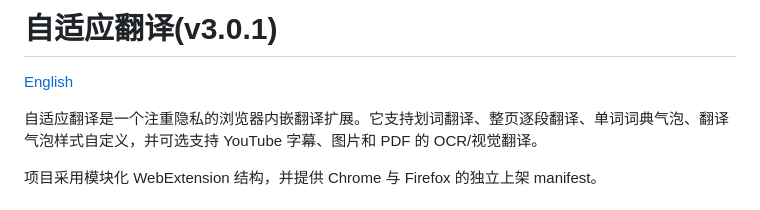
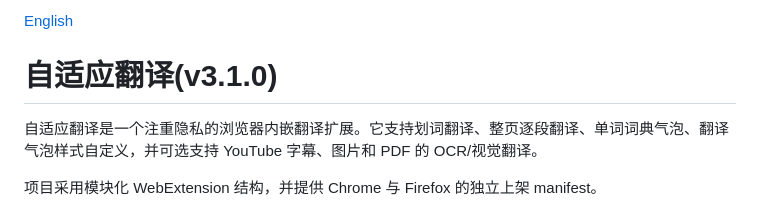
Before and after one commit to LOVAHE/Immersive-Translation, a Markdown page: README-zhcn.md, the part around the change. Drawn GitHub-style.

Commit message:
Bump version to v3.1.0 in README-zhcn.md
Update version number and enhance project description.

```diff
--- a/README-zhcn.md
+++ b/README-zhcn.md
@@ -1,6 +1,6 @@
-# 自适应翻译(v3.0.1)
+[English](README.md)
 
-[English](README.md)
+# 自适应翻译(v3.1.0)
 
 自适应翻译是一个注重隐私的浏览器内嵌翻译扩展。它支持划词翻译、整页逐段翻译、单词词典气泡、翻译气泡样式自定义，并可选支持 YouTube 字幕、图片和 PDF 的 OCR/视觉翻译。
 
```
